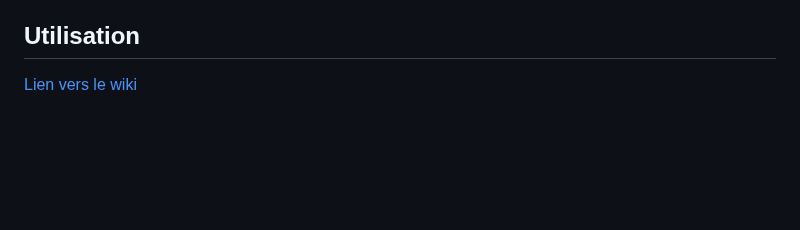
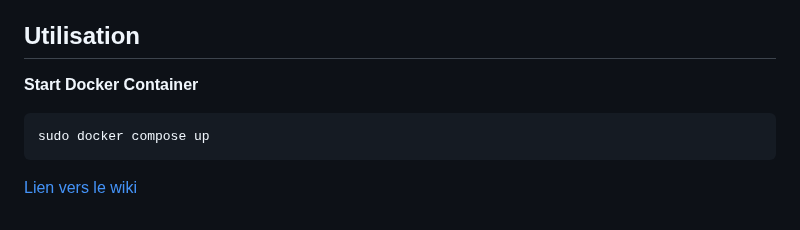
Before and after one commit to clementfavarel/siac, a Markdown page: README.md, the part around the change. GitHub-like rendering; blank space fills up the shorter version.

Commit message:
updated README with Docker instructions

````diff
--- a/README.md
+++ b/README.md
@@ -64,4 +64,10 @@ Docker Container : [clementfavarel/siac](https://hub.docker.com/repository/docke
 
 ## Utilisation
 
+**Start Docker Container**
+
+```sh
+sudo docker compose up
+```
+
 [Lien vers le wiki](https://github.com/clementfavarel/siac/wiki)
````
